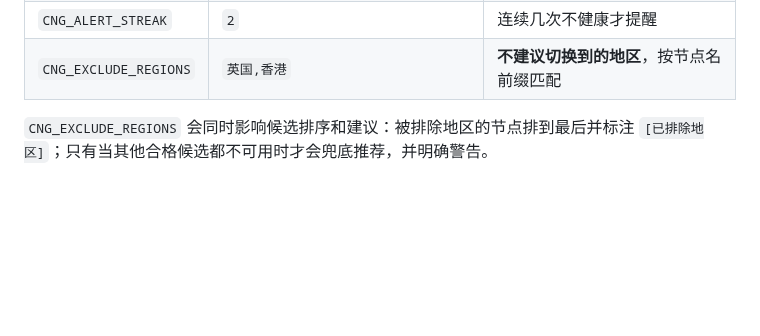
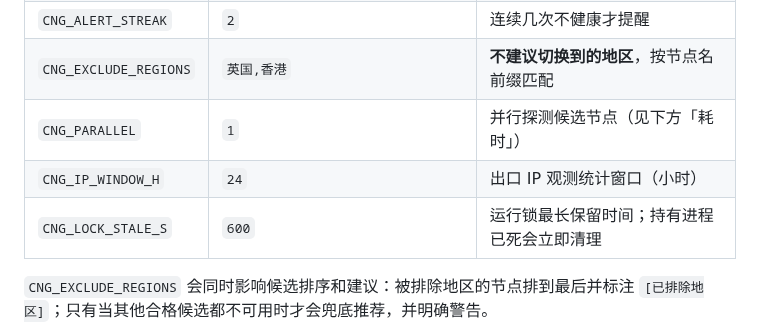
Before and after one commit to Universeeeeeee/VPN-Assitant, a Markdown page: README.md, the part around one of its changes. Rendered like a GitHub page; blank space fills up the shorter version.

```diff
--- a/README.md
+++ b/README.md
@@ -115,6 +130,9 @@ tail -f ~/.local/state/chatgpt-node-guard/guard.log         # 引擎侧
 | `CNG_CONFIRM_DELAY_S` | `10` | 复测前等待秒数 |
 | `CNG_ALERT_STREAK` | `2` | 连续几次不健康才提醒 |
 | `CNG_EXCLUDE_REGIONS` | `英国,香港` | **不建议切换到的地区**，按节点名前缀匹配 |
+| `CNG_PARALLEL` | `1` | 并行探测候选节点（见下方「耗时」） |
+| `CNG_IP_WINDOW_H` | `24` | 出口 IP 观测统计窗口（小时） |
+| `CNG_LOCK_STALE_S` | `600` | 运行锁最长保留时间；持有进程已死会立即清理 |
 
 `CNG_EXCLUDE_REGIONS` 会同时影响候选排序和建议：被排除地区的节点排到最后并标注 `[已排除地区]`；只有当其他合格候选都不可用时才会兜底推荐，并明确警告。
 
```
Also changed, not shown: other parts of README.md (+16 -1 lines), docs/preview.png, 3 other files.
